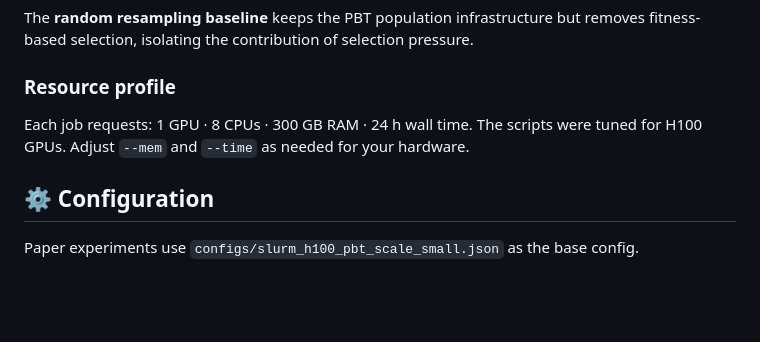
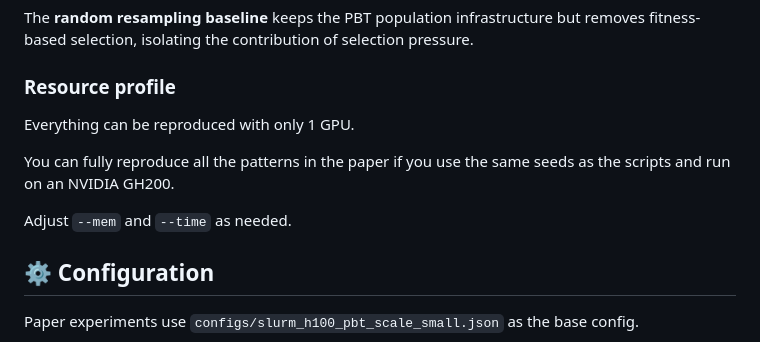
Before and after one commit to arberzela/pbt-nca, a Markdown page: README.md, the part around the change. GitHub-like rendering; blank space fills up the shorter version.

Commit message:
Update resource profile section in README
Clarified resource requirements and reproducibility details.

```diff
--- a/README.md
+++ b/README.md
@@ -176,8 +176,11 @@ selection, isolating the contribution of selection pressure.
 
 ### Resource profile
 
-Each job requests: 1 GPU · 8 CPUs · 300 GB RAM · 24 h wall time. The scripts were tuned for H100
-GPUs. Adjust `--mem` and `--time` as needed for your hardware.
+Everything can be reproduced with only 1 GPU.
+
+You can fully reproduce all the patterns in the paper if you use the same seeds as the scripts and run on an NVIDIA GH200.
+
+Adjust `--mem` and `--time` as needed.
 
 ## ⚙️ Configuration
 
```
